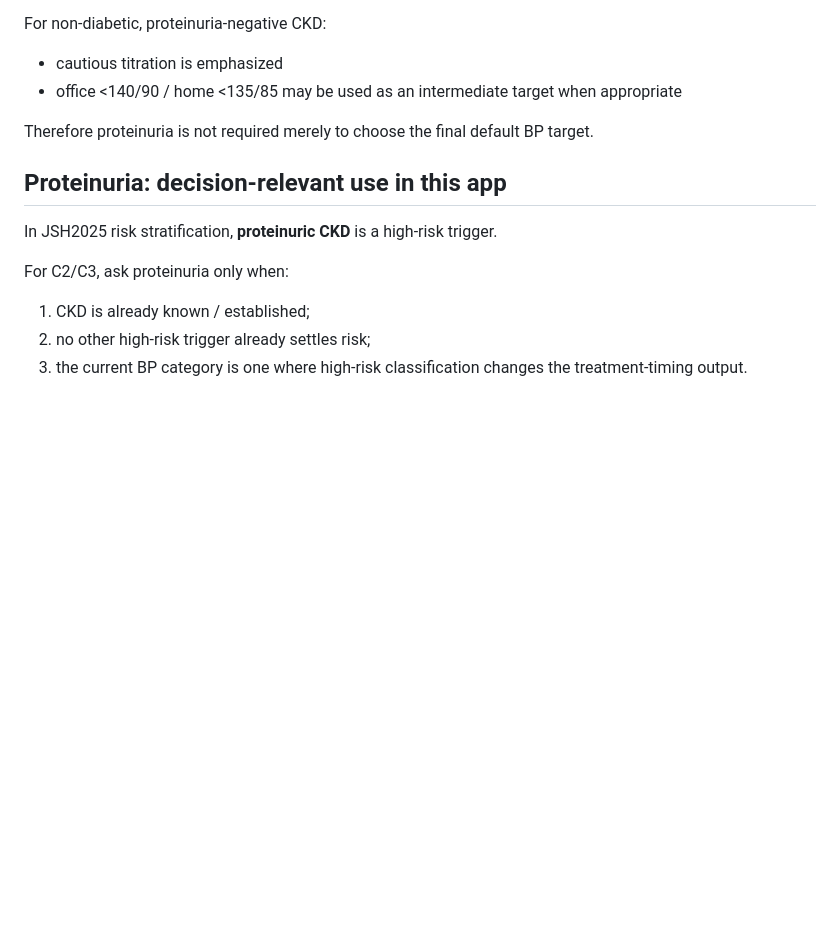
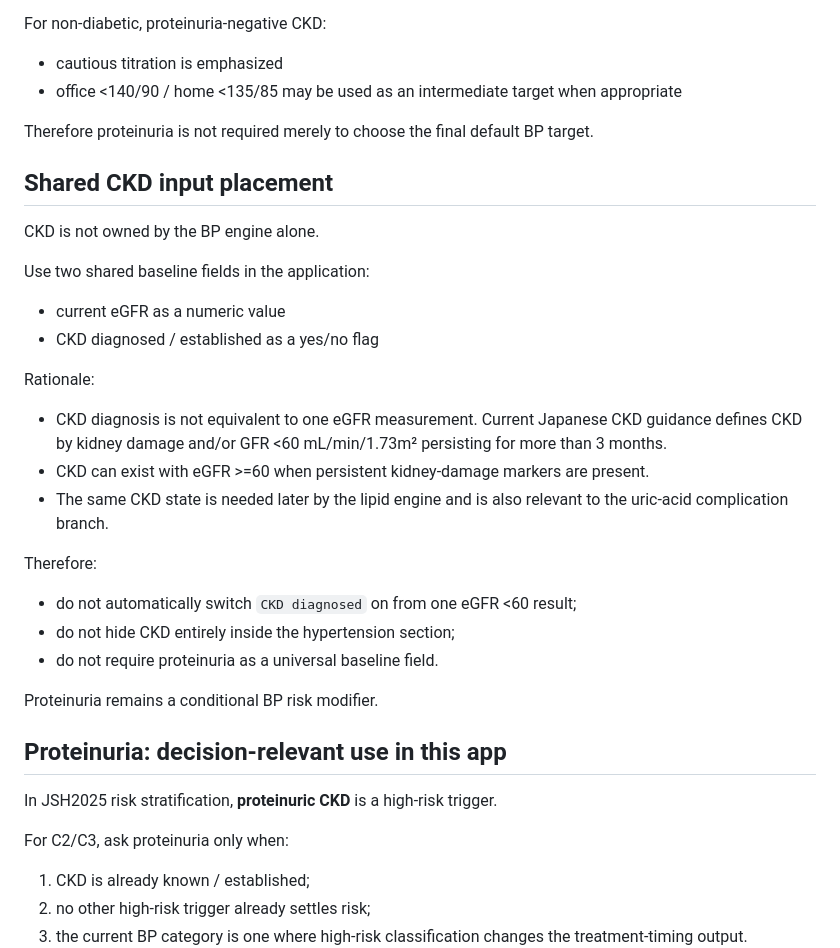
Before and after one commit to oraP-3/MASLD_diagnosis, a Markdown page: docs/bp-evidence-lock-v0.1.md, the part around the change. Rendered like a GitHub page; blank space fills up the shorter version.

Commit message:
docs: clarify shared CKD input placement

```diff
--- a/docs/bp-evidence-lock-v0.1.md
+++ b/docs/bp-evidence-lock-v0.1.md
@@ -143,6 +143,26 @@ For non-diabetic, proteinuria-negative CKD:
 
 Therefore proteinuria is not required merely to choose the final default BP target.
 
+## Shared CKD input placement
+
+CKD is not owned by the BP engine alone.
+
+Use two shared baseline fields in the application:
+- current eGFR as a numeric value
+- CKD diagnosed / established as a yes/no flag
+
+Rationale:
+- CKD diagnosis is not equivalent to one eGFR measurement. Current Japanese CKD guidance defines CKD by kidney damage and/or GFR <60 mL/min/1.73m² persisting for more than 3 months.
+- CKD can exist with eGFR >=60 when persistent kidney-damage markers are present.
+- The same CKD state is needed later by the lipid engine and is also relevant to the uric-acid complication branch.
+
+Therefore:
+- do not automatically switch `CKD diagnosed` on from one eGFR <60 result;
+- do not hide CKD entirely inside the hypertension section;
+- do not require proteinuria as a universal baseline field.
+
+Proteinuria remains a conditional BP risk modifier.
+
 ## Proteinuria: decision-relevant use in this app
 
 In JSH2025 risk stratification, **proteinuric CKD** is a high-risk trigger.
```
